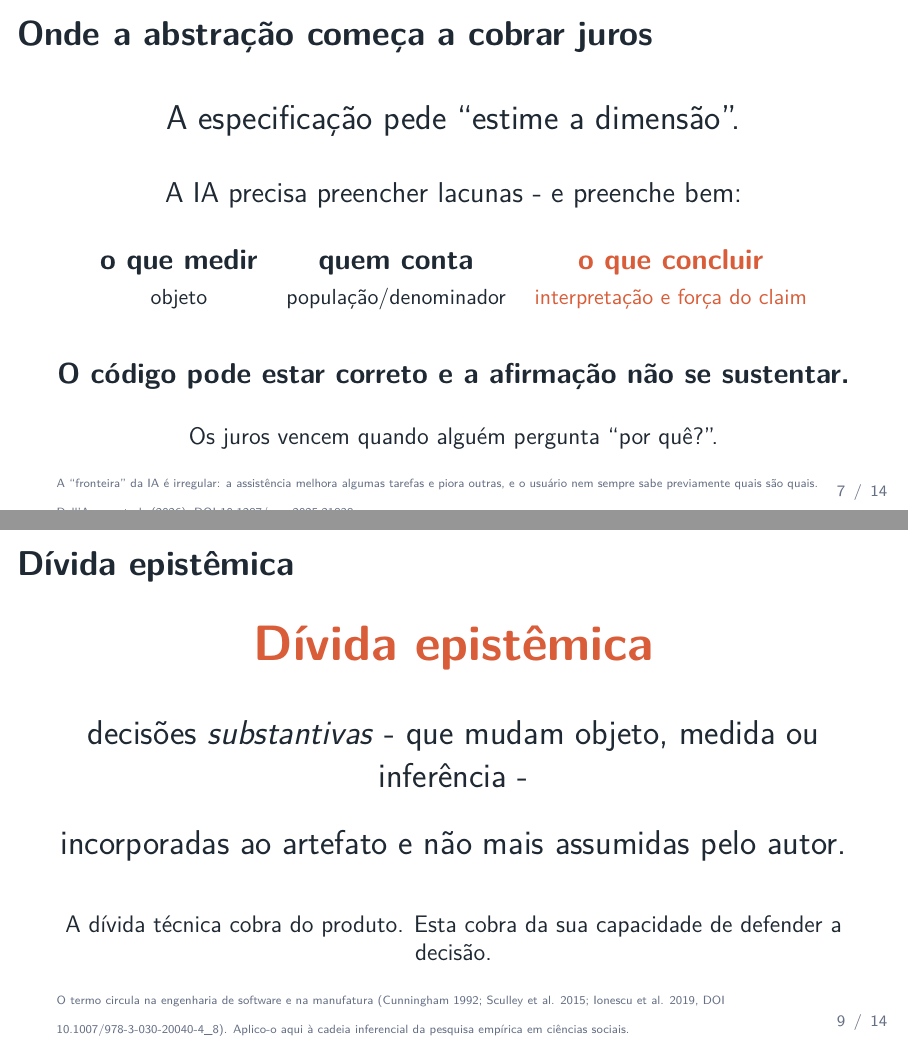
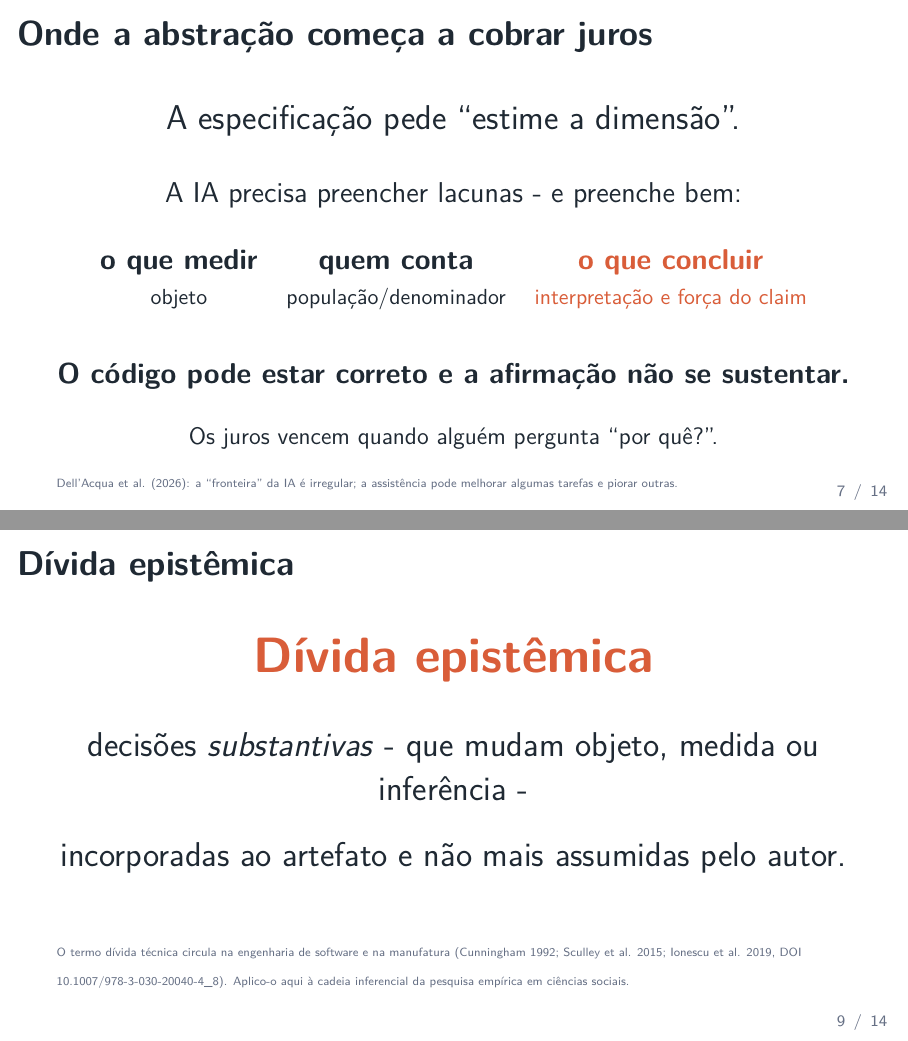
Before and after one commit to mgaldino/divida-epistemica-ia, an R Markdown document (2026-08-07_apresentacao_metodologia_ia.Rmd): pages 7 and 9 of 14, joined at a grey line. The pictures show the output file 2026-08-07_apresentacao_metodologia_ia.pdf that the author committed with the source.

Commit message:
chore: codex checkpoint (session-stop)
Automatic Codex checkpoint at 2026-08-13 10:24:09.

Reason: session-stop.

```diff
--- a/2026-08-07_apresentacao_metodologia_ia.Rmd
+++ b/2026-08-07_apresentacao_metodologia_ia.Rmd
@@ -182,7 +182,7 @@ header-includes:
 \normalsize Os juros vencem quando alguém pergunta “por quê?”.
 \end{center}
 
-\sourcecite{A “fronteira” da IA é irregular: a assistência melhora algumas tarefas e piora outras, e o usuário nem sempre sabe previamente quais são quais. Dell’Acqua et al. (2026), DOI 10.1287/orsc.2025.21838.}
+\sourcecite{Dell’Acqua et al. (2026): a “fronteira” da IA é irregular; a assistência pode melhorar algumas tarefas e piorar outras.}
 
 <!-- Fala: A terceira coluna é a do meu caso. As duas primeiras são riscos reais, mas o que aconteceu comigo foi na camada da interpretação. -->
 
@@ -236,10 +236,9 @@ header-includes:
 \Large incorporadas ao artefato e não mais assumidas pelo autor.
 
 \vspace{0.6cm}
-\normalsize A dívida técnica cobra do produto. Esta cobra da sua capacidade de defender a decisão.
 \end{center}
 
-\sourcecite{O termo circula na engenharia de software e na manufatura (Cunningham 1992; Sculley et al. 2015; Ionescu et al. 2019, DOI 10.1007/978-3-030-20040-4\_8). Aplico-o aqui à cadeia inferencial da pesquisa empírica em ciências sociais.}
+\sourcecite{O termo dívida técnica circula na engenharia de software e na manufatura (Cunningham 1992; Sculley et al. 2015; Ionescu et al. 2019, DOI 10.1007/978-3-030-20040-4\_8). Aplico-o aqui à cadeia inferencial da pesquisa empírica em ciências sociais.}
 
 <!-- Fala: Credite o termo. Dizer que ele já existe demonstra domínio da literatura e não custa nada - o que é seu é a aplicação à cadeia inferencial. Verificar as três referências antes de apresentar. -->
 
```
Also changed, not shown: 2026-08-07_apresentacao_metodologia_ia.knit.md, 2026-08-07_apresentacao_metodologia_ia.pdf, 2026-08-07_apresentacao_metodologia_ia.tex.
